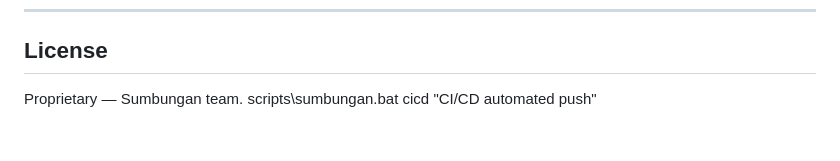
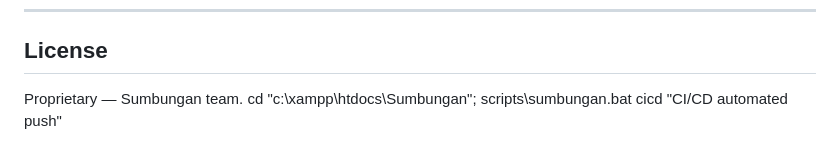
Before and after one commit to barjosec-cpu/Sumbungan, a Markdown page: README.md, the part around the change. Rendered like a GitHub page.

Commit message:
CI/CD automated push

```diff
--- a/README.md
+++ b/README.md
@@ -283,4 +283,4 @@ Query `metric`: `summary` | `daily` | `by_type` | `by_status` | `top_locations`
 ## License
 
 Proprietary — Sumbungan team.
-scripts\sumbungan.bat cicd "CI/CD automated push"
+cd "c:\xampp\htdocs\Sumbungan"; scripts\sumbungan.bat cicd "CI/CD automated push"
```
